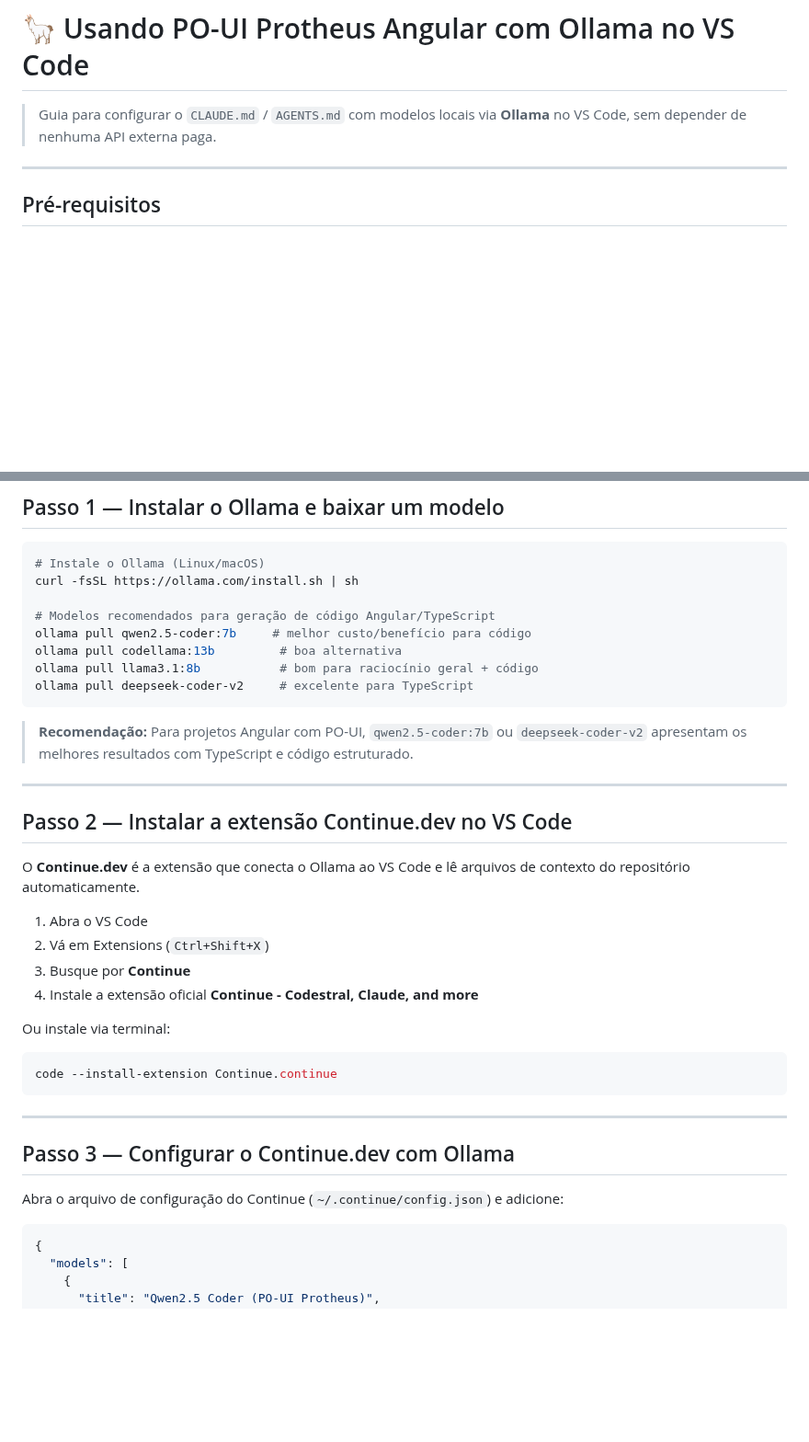
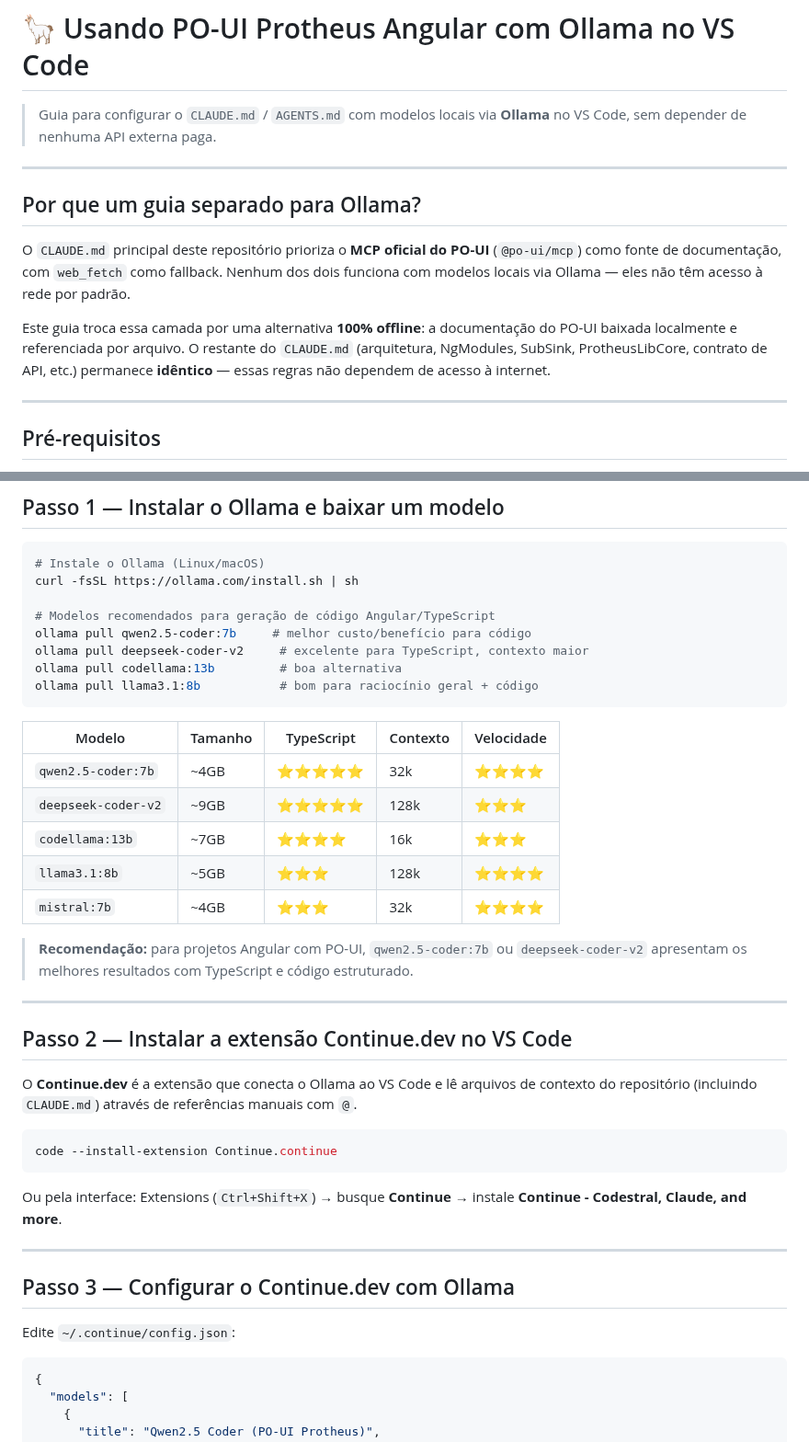
Before and after one commit to ftvernier/erp-solutions, a Markdown page: claude/poui/ollama.md, 2 parts joined by grey strips. Shown at 92% size. GitHub-like rendering; blank space fills up the shorter version.

````diff
--- a/claude/poui/ollama.md
+++ b/claude/poui/ollama.md
@@ -2,6 +2,14 @@
 
 > Guia para configurar o `CLAUDE.md` / `AGENTS.md` com modelos locais via **Ollama** no VS Code,
 > sem depender de nenhuma API externa paga.
+
+---
+
+## Por que um guia separado para Ollama?
+
+O `CLAUDE.md` principal deste repositório prioriza o **MCP oficial do PO-UI** (`@po-ui/mcp`) como fonte de documentação, com `web_fetch` como fallback. Nenhum dos dois funciona com modelos locais via Ollama — eles não têm acesso à rede por padrão.
+
+Este guia troca essa camada por uma alternativa **100% offline**: a documentação do PO-UI baixada localmente e referenciada por arquivo. O restante do `CLAUDE.md` (arquitetura, NgModules, SubSink, ProtheusLibCore, contrato de API, etc.) permanece **idêntico** — essas regras não dependem de acesso à internet.
 
 ---
 
@@ -21,36 +29,38 @@ curl -fsSL https://ollama.com/install.sh | sh
 
 # Modelos recomendados para geração de código Angular/TypeScript
 ollama pull qwen2.5-coder:7b     # melhor custo/benefício para código
+ollama pull deepseek-coder-v2     # excelente para TypeScript, contexto maior
 ollama pull codellama:13b         # boa alternativa
 ollama pull llama3.1:8b           # bom para raciocínio geral + código
-ollama pull deepseek-coder-v2     # excelente para TypeScript
 ```
 
-> **Recomendação:** Para projetos Angular com PO-UI, `qwen2.5-coder:7b` ou `deepseek-coder-v2`
-> apresentam os melhores resultados com TypeScript e código estruturado.
+| Modelo | Tamanho | TypeScript | Contexto | Velocidade |
+|---|---|---|---|---|
+| `qwen2.5-coder:7b` | ~4GB | ⭐⭐⭐⭐⭐ | 32k | ⭐⭐⭐⭐ |
+| `deepseek-coder-v2` | ~9GB | ⭐⭐⭐⭐⭐ | 128k | ⭐⭐⭐ |
+| `codellama:13b` | ~7GB | ⭐⭐⭐⭐ | 16k | ⭐⭐⭐ |
+| `llama3.1:8b` | ~5GB | ⭐⭐⭐ | 128k | ⭐⭐⭐⭐ |
+| `mistral:7b` | ~4GB | ⭐⭐⭐ | 32k | ⭐⭐⭐⭐ |
+
+> **Recomendação:** para projetos Angular com PO-UI, `qwen2.5-coder:7b` ou `deepseek-coder-v2` apresentam os melhores resultados com TypeScript e código estruturado.
 
 ---
 
 ## Passo 2 — Instalar a extensão Continue.dev no VS Code
 
-O **Continue.dev** é a extensão que conecta o Ollama ao VS Code e lê arquivos de contexto
-do repositório automaticamente.
+O **Continue.dev** é a extensão que conecta o Ollama ao VS Code e lê arquivos de contexto do repositório (incluindo `CLAUDE.md`) através de referências manuais com `@`.
 
-1. Abra o VS Code
-2. Vá em Extensions (`Ctrl+Shift+X`)
-3. Busque por **Continue**
-4. Instale a extensão oficial **Continue - Codestral, Claude, and more**
-
-Ou instale via terminal:
 ```bash
 code --install-extension Continue.continue
 ```
+
+Ou pela interface: Extensions (`Ctrl+Shift+X`) → busque **Continue** → instale **Continue - Codestral, Claude, and more**.
 
 ---
 
 ## Passo 3 — Configurar o Continue.dev com Ollama
 
-Abra o arquivo de configuração do Continue (`~/.continue/config.json`) e adicione:
+Edite `~/.continue/config.json`:
 
 ```json
 {
````
Also changed, not shown: other parts of claude/poui/ollama.md (+17 -40 lines).
